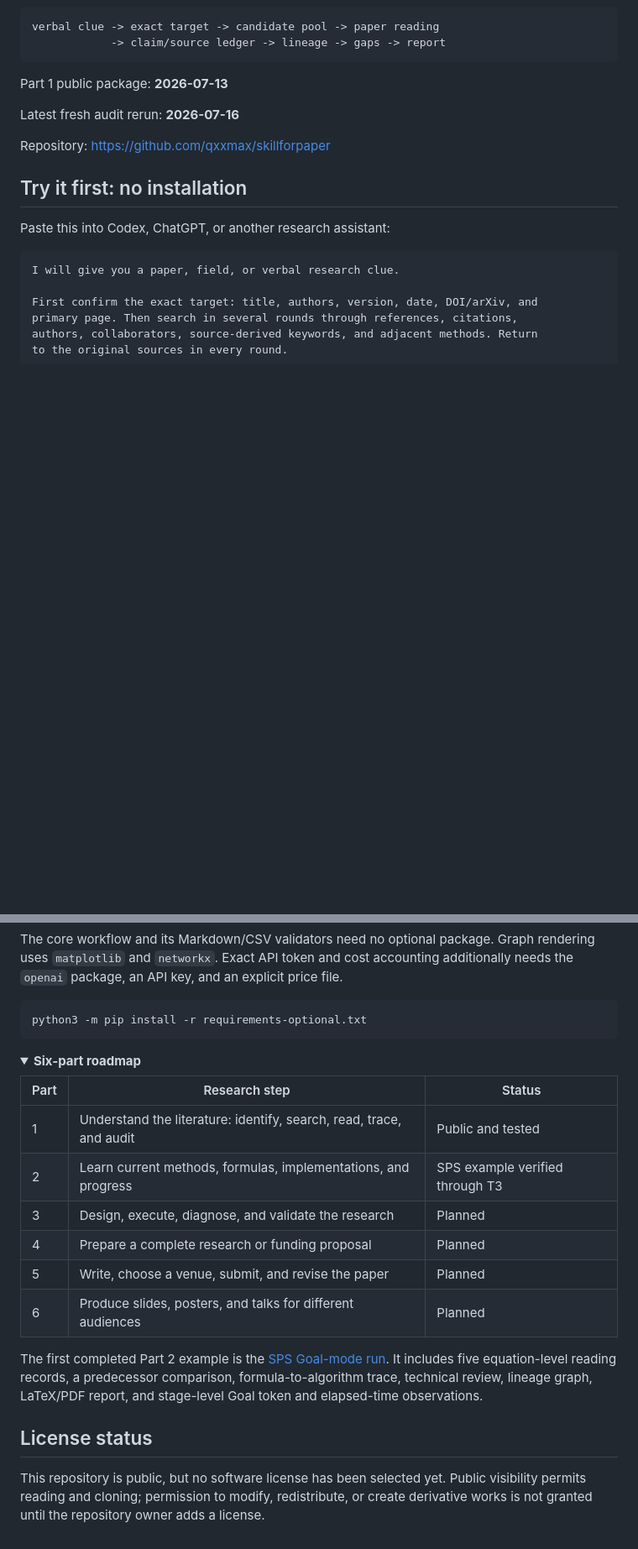
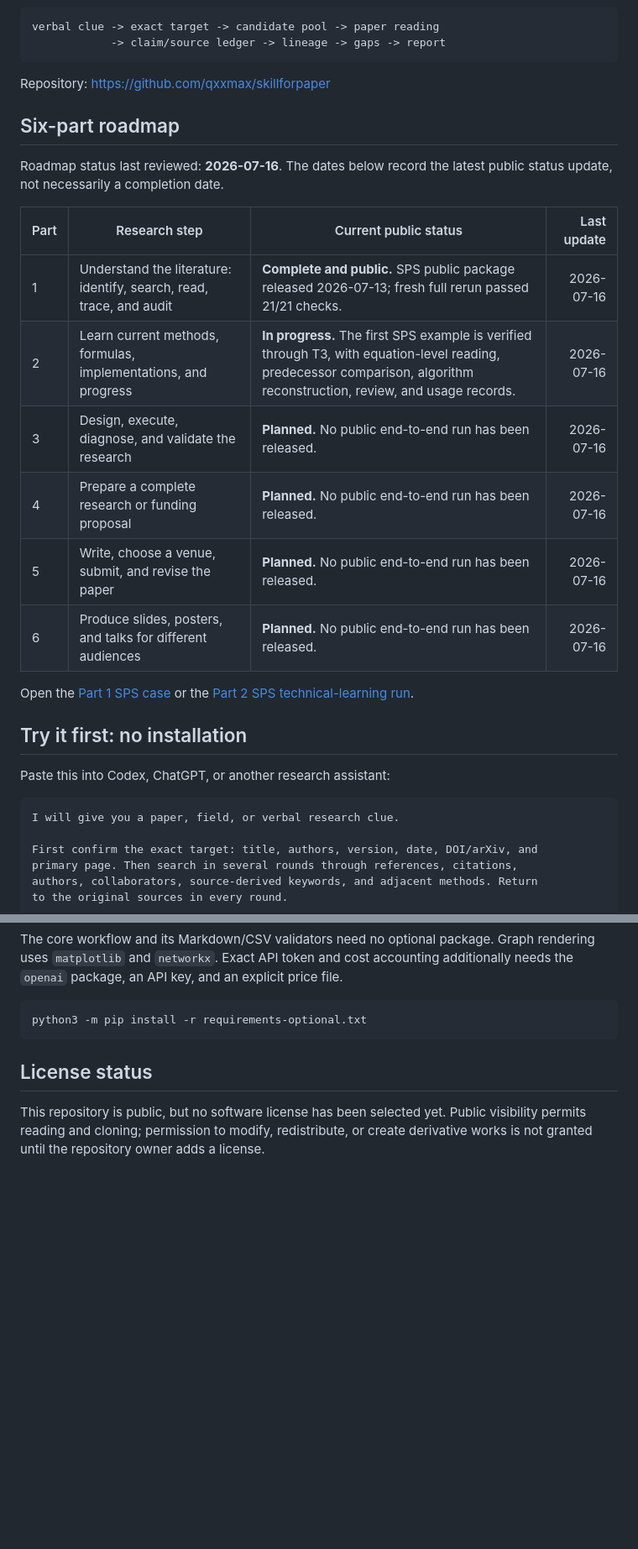
Before and after one commit to qxxmax/skillforpaper, a Markdown page: README.md, 2 parts joined by grey strips. Shown at 84% size. Rendered like a GitHub page; folded sections open; blank space fills up the shorter version.

Commit message:
Show six-part roadmap status and dates

````diff
--- a/README.md
+++ b/README.md
@@ -14,11 +14,24 @@ verbal clue -> exact target -> candidate pool -> paper reading
             -> claim/source ledger -> lineage -> gaps -> report
 ```
 
-Part 1 public package: **2026-07-13**
+Repository: <https://github.com/qxxmax/skillforpaper>
 
-Latest fresh audit rerun: **2026-07-16**
+## Six-part roadmap
 
-Repository: <https://github.com/qxxmax/skillforpaper>
+Roadmap status last reviewed: **2026-07-16**. The dates below record the
+latest public status update, not necessarily a completion date.
+
+| Part | Research step | Current public status | Last update |
+|---|---|---|---:|
+| 1 | Understand the literature: identify, search, read, trace, and audit | **Complete and public.** SPS public package released 2026-07-13; fresh full rerun passed 21/21 checks. | 2026-07-16 |
+| 2 | Learn current methods, formulas, implementations, and progress | **In progress.** The first SPS example is verified through T3, with equation-level reading, predecessor comparison, algorithm reconstruction, review, and usage records. | 2026-07-16 |
+| 3 | Design, execute, diagnose, and validate the research | **Planned.** No public end-to-end run has been released. | 2026-07-16 |
+| 4 | Prepare a complete research or funding proposal | **Planned.** No public end-to-end run has been released. | 2026-07-16 |
+| 5 | Write, choose a venue, submit, and revise the paper | **Planned.** No public end-to-end run has been released. | 2026-07-16 |
+| 6 | Produce slides, posters, and talks for different audiences | **Planned.** No public end-to-end run has been released. | 2026-07-16 |
+
+Open the [Part 1 SPS case](sps/README.md) or the
+[Part 2 SPS technical-learning run](sps/part2/runs/sps-goal-mode-rerun-20260716/README.md).
 
 ## Try it first: no installation
 
@@ -210,26 +223,6 @@ python3 -m pip install -r requirements-optional.txt
 
 </details>
 
-<details>
-<summary><strong>Six-part roadmap</strong></summary>
-
-| Part | Research step | Status |
-|---|---|---|
-| 1 | Understand the literature: identify, search, read, trace, and audit | Public and tested |
-| 2 | Learn current methods, formulas, implementations, and progress | SPS example verified through T3 |
-| 3 | Design, execute, diagnose, and validate the research | Planned |
-| 4 | Prepare a complete research or funding proposal | Planned |
-| 5 | Write, choose a venue, submit, and revise the paper | Planned |
-| 6 | Produce slides, posters, and talks for different audiences | Planned |
-
-The first completed Part 2 example is the
-[SPS Goal-mode run](sps/part2/runs/sps-goal-mode-rerun-20260716/README.md).
-It includes five equation-level reading records, a predecessor comparison,
-formula-to-algorithm trace, technical review, lineage graph, LaTeX/PDF report,
-and stage-level Goal token and elapsed-time observations.
-
-</details>
-
 ## License status
 
 This repository is public, but no software license has been selected yet.
````
